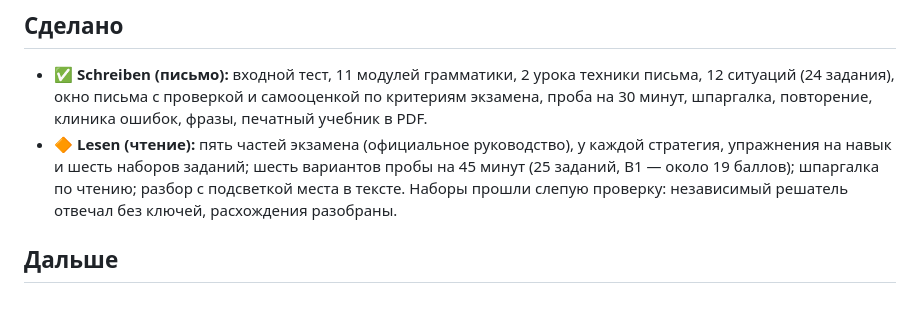
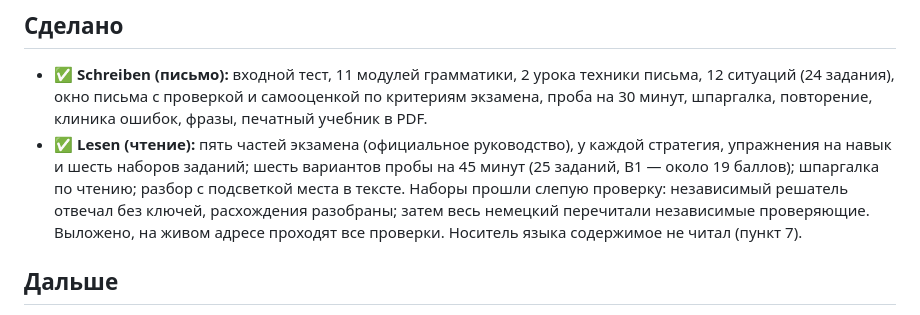
Before and after one commit to Igor-Bond/DTZ, a Markdown page: docs/ROADMAP.md, the part around the change. Rendered like a GitHub page.

Commit message:
ROADMAP: Lesen выложен и проверен на живом адресе
Co-Authored-By: Claude Sonnet 5.5 <noreply@anthropic.com>

```diff
--- a/docs/ROADMAP.md
+++ b/docs/ROADMAP.md
@@ -10,11 +10,13 @@
   письма, 12 ситуаций (24 задания), окно письма с проверкой и самооценкой по
   критериям экзамена, проба на 30 минут, шпаргалка, повторение, клиника ошибок,
   фразы, печатный учебник в PDF.
-- 🔶 **Lesen (чтение):** пять частей экзамена (официальное руководство), у каждой
+- ✅ **Lesen (чтение):** пять частей экзамена (официальное руководство), у каждой
   стратегия, упражнения на навык и шесть наборов заданий; шесть вариантов
   пробы на 45 минут (25 заданий, B1 — около 19 баллов); шпаргалка по чтению;
   разбор с подсветкой места в тексте. Наборы прошли слепую проверку:
-  независимый решатель отвечал без ключей, расхождения разобраны.
+  независимый решатель отвечал без ключей, расхождения разобраны; затем весь
+  немецкий перечитали независимые проверяющие. Выложено, на живом адресе
+  проходят все проверки. Носитель языка содержимое не читал (пункт 7).
 
 ## Дальше
 
```
